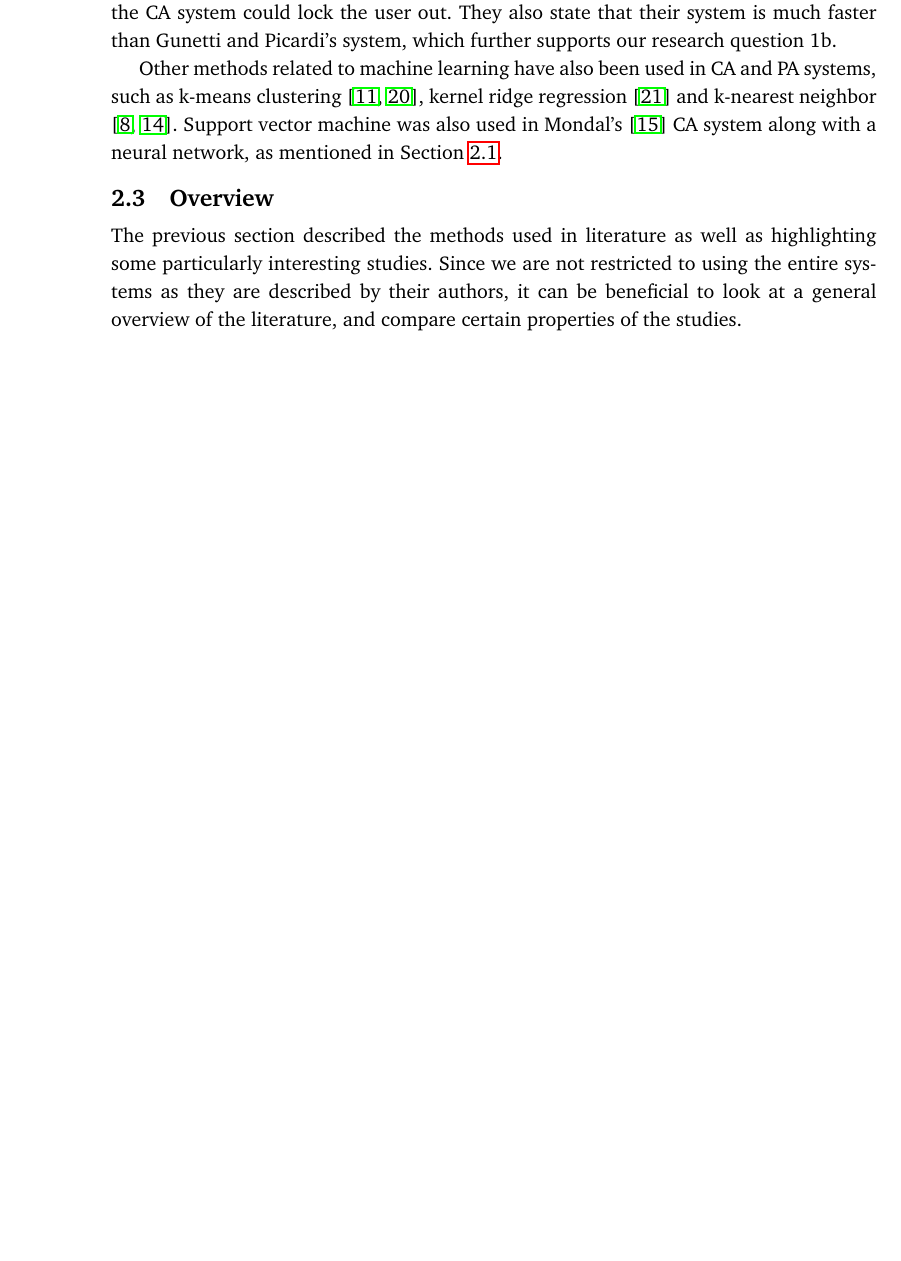
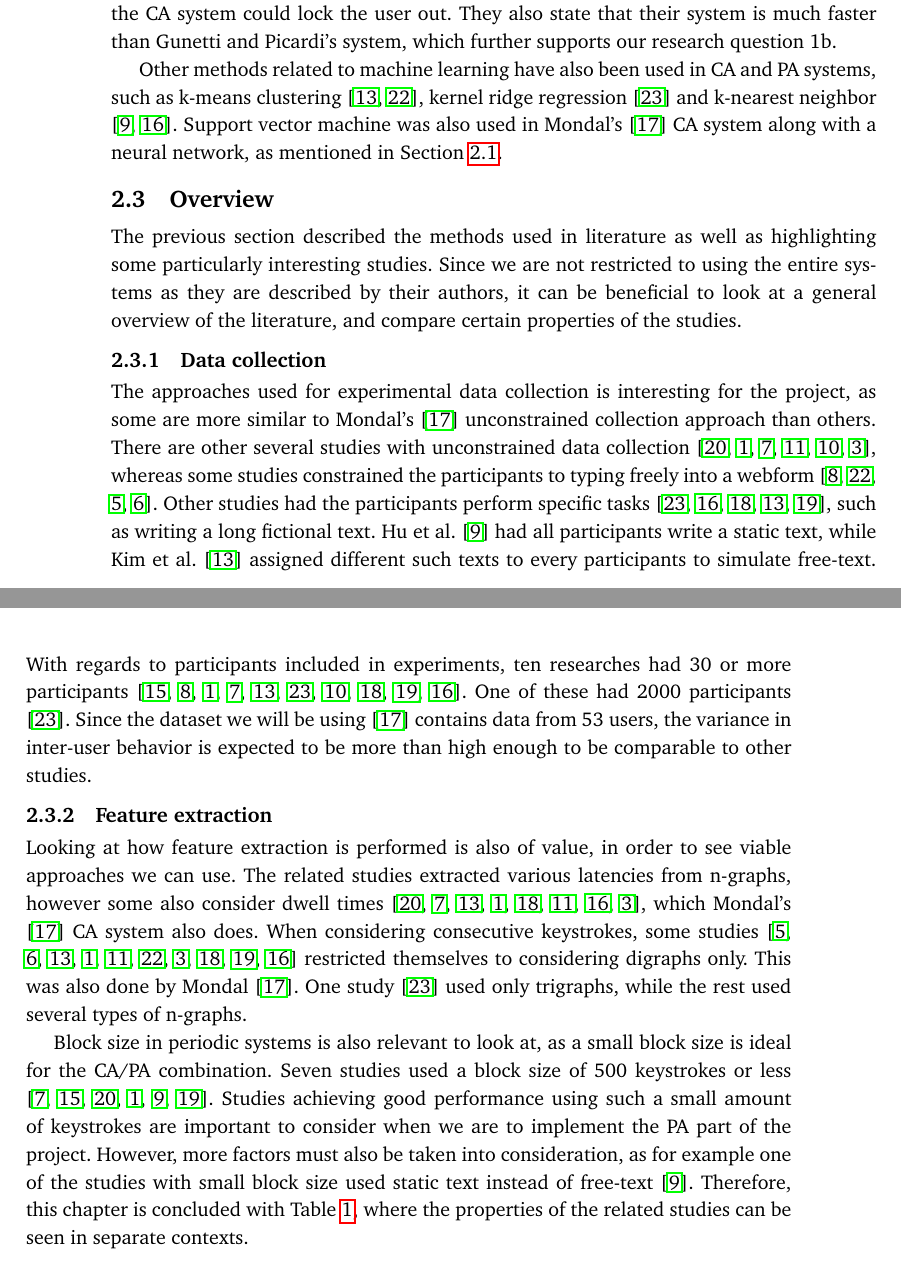
Before and after one commit to Per-Kristian/Research-Project-Planning, a LaTeX thesis (ProjectPlanningTemplate.tex): part of page 16 of 33 before the commit and two parts of pages 16 and 17 of 35 after it, the two joined at a grey line, cut so that both start at the same text, the shorter picture padded with empty space. Compiled offline with pdfLaTeX.

Commit message:
Related work more or less finished

```diff
--- a/ProjectPlanningTemplate.tex
+++ b/ProjectPlanningTemplate.tex
@@ -523,9 +530,30 @@ Support vector machine was also used in Mondal's \cite{mondal} CA system along w
 %NOTE: MENTION RESEARCH QUESTION 1.c.
 
 \section{Overview}
+\label{sec:related-overview}
 The previous section described the methods used in literature as well as highlighting some particularly interesting studies.
 Since we are not restricted to using the entire systems as they are described by their authors, it can be beneficial to look at a general overview of the literature, and compare certain properties of the studies.
 
+\subsection{Data collection}
+\label{sec:related-overview-collection}
+The approaches used for experimental data collection is interesting for the project, as some are more similar to Mondal's \cite{mondal} unconstrained collection approach than others.
+There are other several studies with unconstrained data collection \cite{Pinto2014, Ahmed, superResults, Janakiraman2007, sliding, BOURS201236}, whereas some studies constrained the participants to typing freely into a webform \cite{gnp, Solami, davoudi2009, davoudi2010}.
+Other studies had the participants perform specific tasks \cite{900words, monaco, Monrose, KIM2017, park}, such as writing a long fictional text.
+Hu et al. \cite{hu} had all participants write a static text, while Kim et al. \cite{KIM2017} assigned different such texts to every participants to simulate free-text.
+With regards to participants included in experiments, ten researches had 30 or more participants \cite{Messerman, gnp, Ahmed, superResults, KIM2017, 900words, sliding, Monrose, park, monaco}.
+One of these had 2000 participants \cite{900words}.
+Since the dataset we will be using \cite{mondal} contains data from 53 users, the variance in inter-user behavior is expected to be more than high enough to be comparable to other studies.
 
+\subsection{Feature extraction}
+Looking at how feature extraction is performed is also of value, in order to see viable approaches we can use.
+The related studies extracted various latencies from n-graphs, however some also consider dwell times \cite{Pinto2014, superResults, KIM2017, Ahmed, Monrose, Janakiraman2007, monaco, BOURS201236}, which Mondal's \cite{mondal} CA system also does.
+When considering consecutive keystrokes, some studies \cite{davoudi2009, davoudi2010, KIM2017, Ahmed, Janakiraman2007, Solami, BOURS201236, Monrose, park, monaco} restricted themselves to considering digraphs only.
+This was also done by Mondal \cite{mondal}.
+One study \cite{900words} used only trigraphs, while the rest used several types of n-graphs.
 
+Block size in periodic systems is also relevant to look at, as a small block size is ideal for the CA/PA combination.
+Seven studies used a block size of 500 keystrokes or less \cite{superResults, Messerman, Pinto2014, Ahmed, hu, park}.
+Studies achieving good performance using such a small amount of keystrokes are important to consider when we are to implement the PA part of the project.
+However, more factors must also be taken into consideration, as for example one of the studies with small block size used static text instead of free-text \cite{hu}.
+Therefore, this chapter is concluded with \Cref{tab:summary}, where the properties of the related studies can be seen in separate contexts.
 
@@ -547,3 +590,6 @@ Since we are not restricted to using the entire systems as they are described by
+\label{tab:summary}
+\end{table}
+
 
 %Machine learning
 
```
Also changed, not shown: ProjectPlanningTemplate.tex (61 more changed lines).
